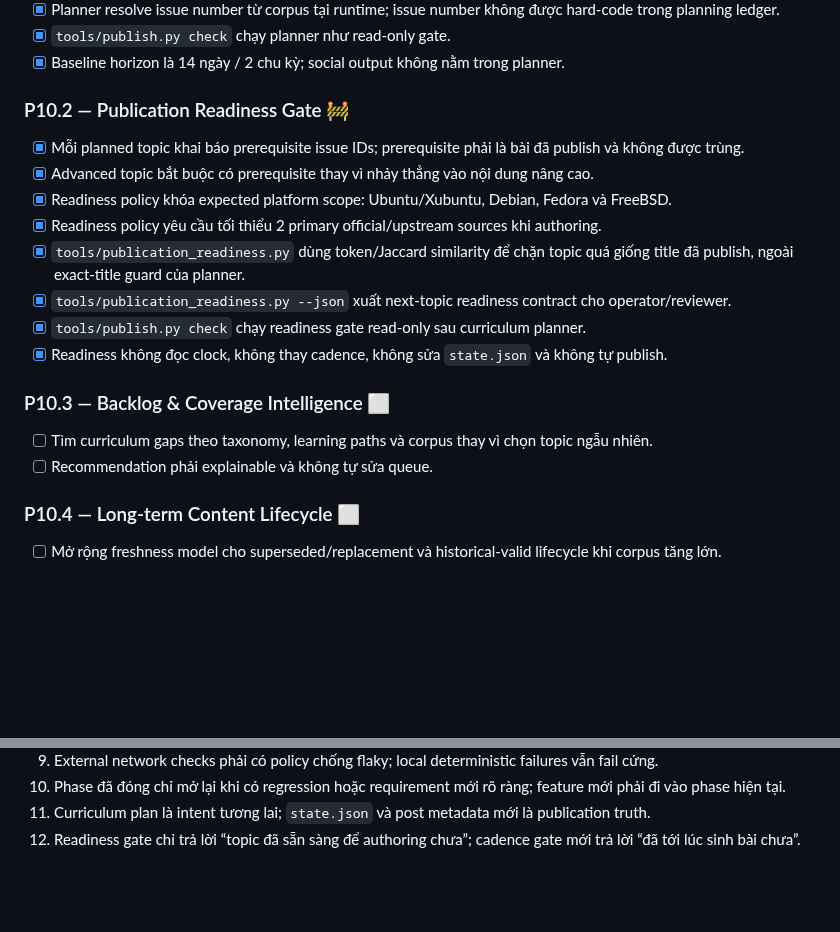
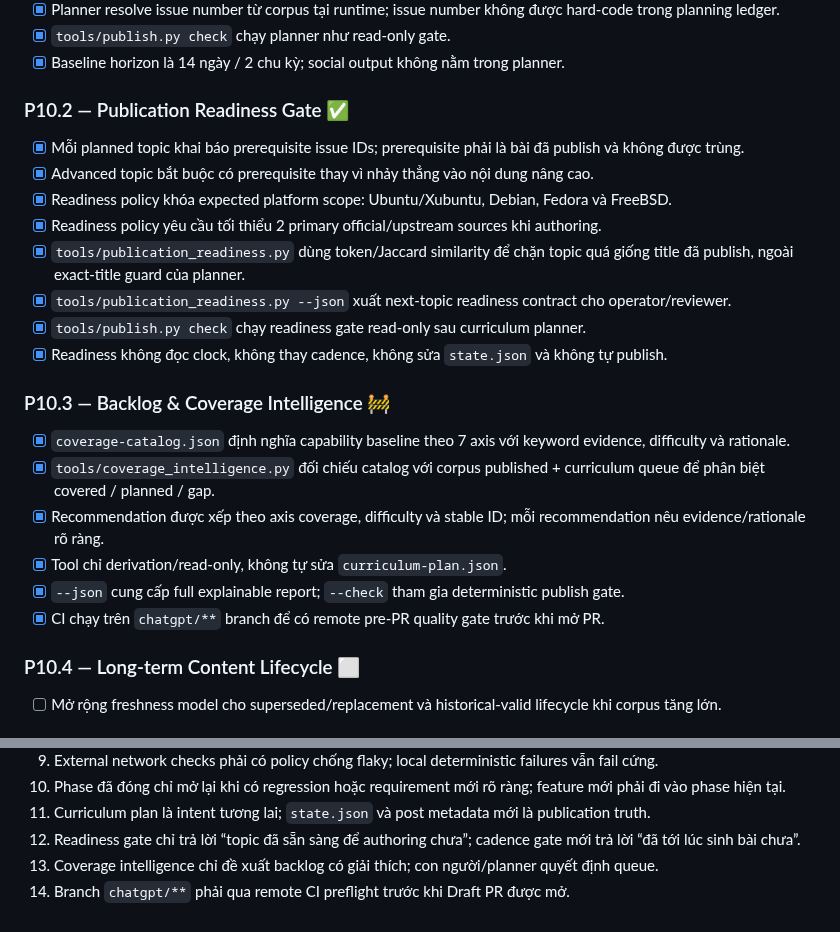
Before and after one commit to ndlong78/linux-daily, a Markdown page: docs/ROADMAP.md, 2 parts joined by grey strips. Drawn GitHub-style; blank space fills up the shorter version.

Commit message:
docs: mark P10.3 coverage intelligence current

```diff
--- a/docs/ROADMAP.md
+++ b/docs/ROADMAP.md
@@ -45,7 +45,7 @@ Mục tiêu P10 là giữ nhịp **1 bài/ngày** nhưng không biến Linux Dai
 - [x] `tools/publish.py check` chạy planner như read-only gate.
 - [x] Baseline horizon là 14 ngày / 2 chu kỳ; social output không nằm trong planner.
 
-### P10.2 — Publication Readiness Gate 🚧
+### P10.2 — Publication Readiness Gate ✅
 - [x] Mỗi planned topic khai báo prerequisite issue IDs; prerequisite phải là bài đã publish và không được trùng.
 - [x] Advanced topic bắt buộc có prerequisite thay vì nhảy thẳng vào nội dung nâng cao.
 - [x] Readiness policy khóa expected platform scope: Ubuntu/Xubuntu, Debian, Fedora và FreeBSD.
@@ -55,9 +55,13 @@ Mục tiêu P10 là giữ nhịp **1 bài/ngày** nhưng không biến Linux Dai
 - [x] `tools/publish.py check` chạy readiness gate read-only sau curriculum planner.
 - [x] Readiness không đọc clock, không thay cadence, không sửa `state.json` và không tự publish.
 
-### P10.3 — Backlog & Coverage Intelligence ⬜
-- [ ] Tìm curriculum gaps theo taxonomy, learning paths và corpus thay vì chọn topic ngẫu nhiên.
-- [ ] Recommendation phải explainable và không tự sửa queue.
+### P10.3 — Backlog & Coverage Intelligence 🚧
+- [x] `coverage-catalog.json` định nghĩa capability baseline theo 7 axis với keyword evidence, difficulty và rationale.
+- [x] `tools/coverage_intelligence.py` đối chiếu catalog với corpus published + curriculum queue để phân biệt covered / planned / gap.
+- [x] Recommendation được xếp theo axis coverage, difficulty và stable ID; mỗi recommendation nêu evidence/rationale rõ ràng.
+- [x] Tool chỉ derivation/read-only, không tự sửa `curriculum-plan.json`.
+- [x] `--json` cung cấp full explainable report; `--check` tham gia deterministic publish gate.
+- [x] CI chạy trên `chatgpt/**` branch để có remote pre-PR quality gate trước khi mở PR.
 
 ### P10.4 — Long-term Content Lifecycle ⬜
 - [ ] Mở rộng freshness model cho superseded/replacement và historical-valid lifecycle khi corpus tăng lớn.
@@ -79,3 +83,5 @@ Mục tiêu P10 là giữ nhịp **1 bài/ngày** nhưng không biến Linux Dai
 10. Phase đã đóng chỉ mở lại khi có regression hoặc requirement mới rõ ràng; feature mới phải đi vào phase hiện tại.
 11. Curriculum plan là intent tương lai; `state.json` và post metadata mới là publication truth.
 12. Readiness gate chỉ trả lời “topic đã sẵn sàng để authoring chưa”; cadence gate mới trả lời “đã tới lúc sinh bài chưa”.
+13. Coverage intelligence chỉ đề xuất backlog có giải thích; con người/planner quyết định queue.
+14. Branch `chatgpt/**` phải qua remote CI preflight trước khi Draft PR được mở.
```
